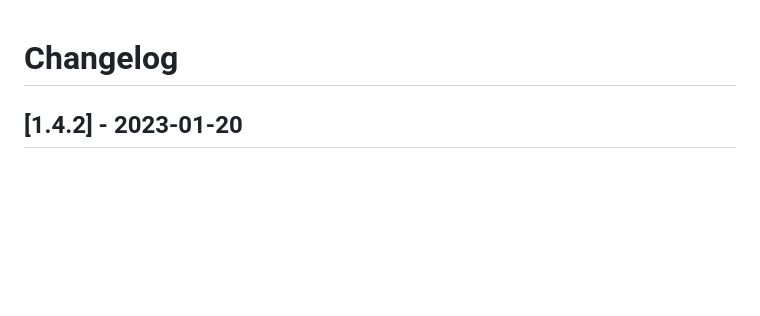
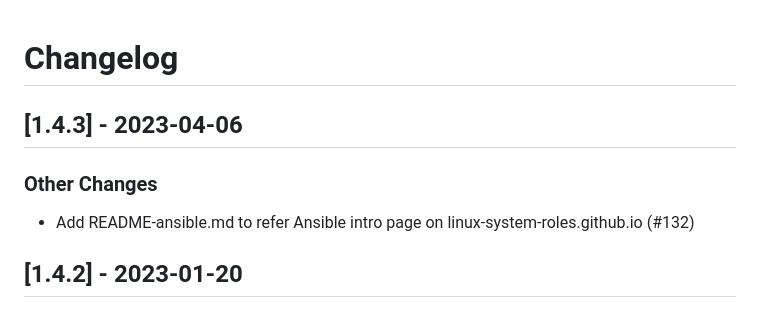
Before and after one commit to linux-system-roles/firewall, a Markdown page: CHANGELOG.md, the part around the change. Rendered like a GitHub page; blank space fills up the shorter version.

Commit message:
Version 1.4.3 - CHANGELOG.md [citest skip] (#133)
[1.4.3] - 2023-04-06
--------------------

### Other Changes

- Add README-ansible.md to refer Ansible intro page on linux-system-roles.github.io (#132)

Signed-off-by: Rich Megginson <rmeggins@redhat.com>

```diff
--- a/CHANGELOG.md
+++ b/CHANGELOG.md
@@ -1,5 +1,12 @@
 Changelog
 =========
+
+[1.4.3] - 2023-04-06
+--------------------
+
+### Other Changes
+
+- Add README-ansible.md to refer Ansible intro page on linux-system-roles.github.io (#132)
 
 [1.4.2] - 2023-01-20
 --------------------
```
